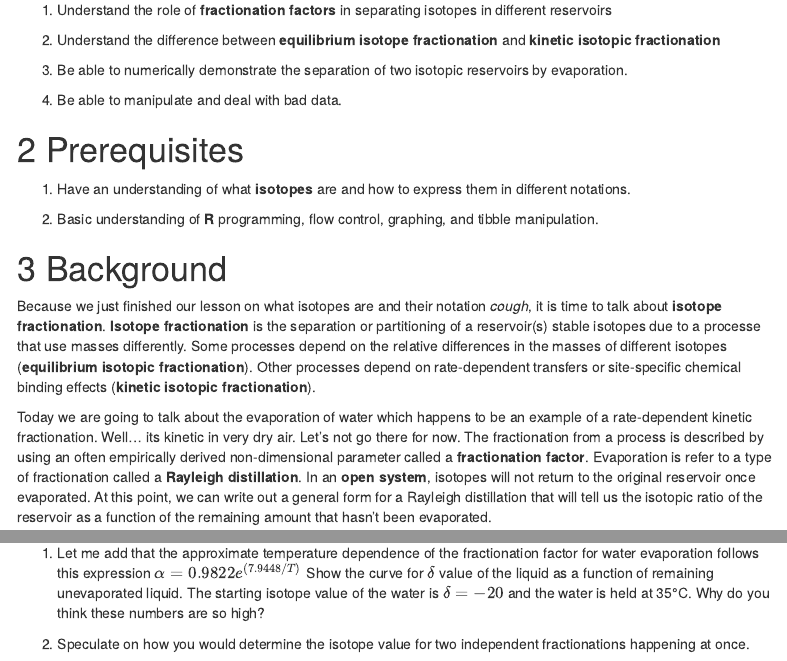
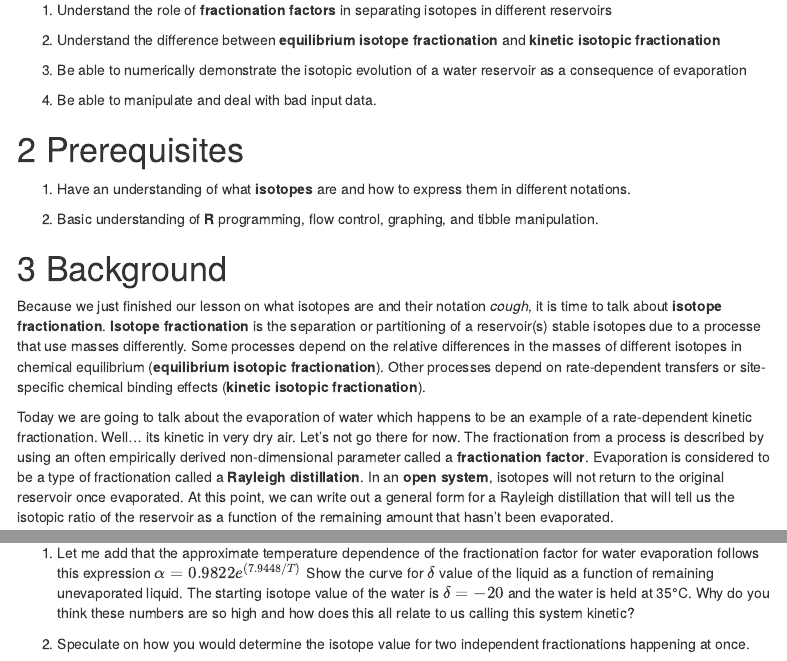
Before and after one commit to CUB-Computational-Tools/2020-ps-KevRozmiarek, an R Markdown document (week3_Isotopes.Rmd): the page in a window 1100 px wide, from 240 px down, and a second part further down, joined at a grey line. Rendered offline with R 4.5, knitr and Pandoc, with nearby package versions; menus at the side of the page are left out.

Commit message:
Changes before I head home

```diff
--- a/week3_Isotopes.Rmd
+++ b/week3_Isotopes.Rmd
@@ -21,9 +21,9 @@ editor_options:
 
 2. Understand the difference between **equilibrium isotope fractionation** and **kinetic isotopic fractionation**
 
-3. Be able to numerically demonstrate the separation of two isotopic reservoirs by evaporation.
+3. Be able to numerically demonstrate the isotopic evolution of a water reservoir as a consequence of evaporation
 
-4. Be able to manipulate and deal with bad data.
+4. Be able to manipulate and deal with bad input data.
 
 # Prerequisites
 
@@ -33,9 +33,9 @@ editor_options:
 
 # Background
 
-Because we just finished our lesson on what isotopes are and their notation *cough*, it is time to talk about **isotope fractionation**. **Isotope fractionation** is the separation or partitioning of a reservoir(s) stable isotopes due to a processe that use masses differently. Some processes depend on the relative differences in the masses of different isotopes (**equilibrium isotopic fractionation**). Other processes depend on rate-dependent transfers or site-specific chemical binding effects (**kinetic isotopic fractionation**).
+Because we just finished our lesson on what isotopes are and their notation *cough*, it is time to talk about **isotope fractionation**. **Isotope fractionation** is the separation or partitioning of a reservoir(s) stable isotopes due to a processe that use masses differently. Some processes depend on the relative differences in the masses of different isotopes in chemical equilibrium (**equilibrium isotopic fractionation**). Other processes depend on rate-dependent transfers or site-specific chemical binding effects (**kinetic isotopic fractionation**).
 
-Today we are going to talk about the evaporation of water which happens to be an example of a rate-dependent kinetic fractionation. Well... its kinetic in very dry air. Let's not go there for now. The fractionation from a process is described by using an often empirically derived non-dimensional parameter called a **fractionation factor**. Evaporation is refer to a type of fractionation called a **Rayleigh distillation**. In an **open system**, isotopes will not return to the original reservoir once evaporated. At this point, we can write out a general form for a Rayleigh distillation that will tell us the isotopic ratio of the reservoir as a function of the remaining amount that hasn't been evaporated.
+Today we are going to talk about the evaporation of water which happens to be an example of a rate-dependent kinetic fractionation. Well... its kinetic in very dry air. Let's not go there for now. The fractionation from a process is described by using an often empirically derived non-dimensional parameter called a **fractionation factor**. Evaporation is considered to be a type of fractionation called a **Rayleigh distillation**. In an **open system**, isotopes will not return to the original reservoir once evaporated. At this point, we can write out a general form for a Rayleigh distillation that will tell us the isotopic ratio of the reservoir as a function of the remaining amount that hasn't been evaporated.
 
 $$
 \frac{R}{R_{0}} = f^{\alpha-1}
@@ -105,7 +106,7 @@ i = i+1
 
 # Questions
 
-1. Let me add that the approximate temperature dependence of the fractionation factor for water evaporation follows this expression $\alpha = 0.9822e^{(7.9448 /T)}$ Show the curve for $\delta$ value of the liquid as a function of remaining unevaporated liquid. The starting isotope value of the water is $\delta = -20$ and the water is held at 35°C. Why do you think these numbers are so high?
+1. Let me add that the approximate temperature dependence of the fractionation factor for water evaporation follows this expression $\alpha = 0.9822e^{(7.9448 /T)}$ Show the curve for $\delta$ value of the liquid as a function of remaining unevaporated liquid. The starting isotope value of the water is $\delta = -20$ and the water is held at 35°C. Why do you think these numbers are so high and how does this all relate to us calling this system kinetic?
 
 2. Speculate on how you would determine the isotope value for two independent fractionations happening at once.
 
```
Also changed, not shown: week3_answer_key.Rmd (+1 -1 lines), week3_Isotopes.Rmd (1 more changed lines).
